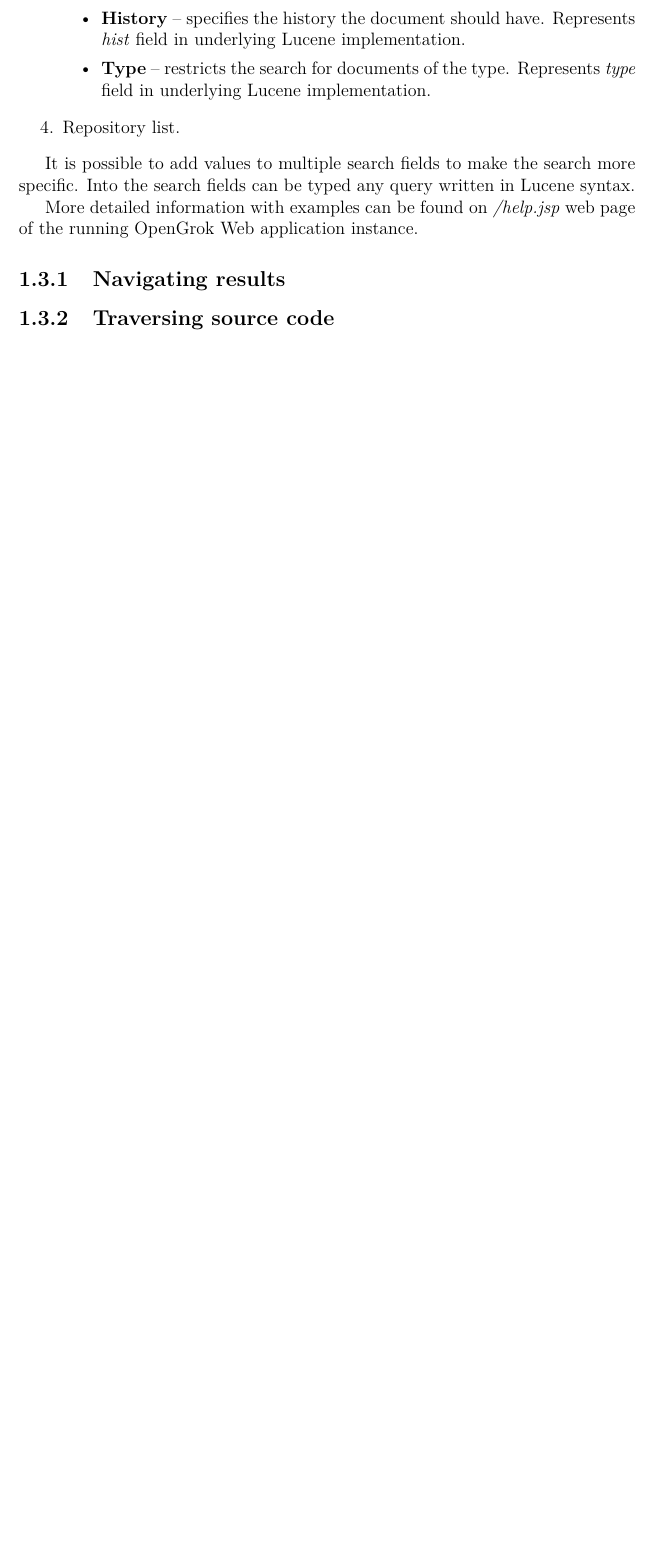
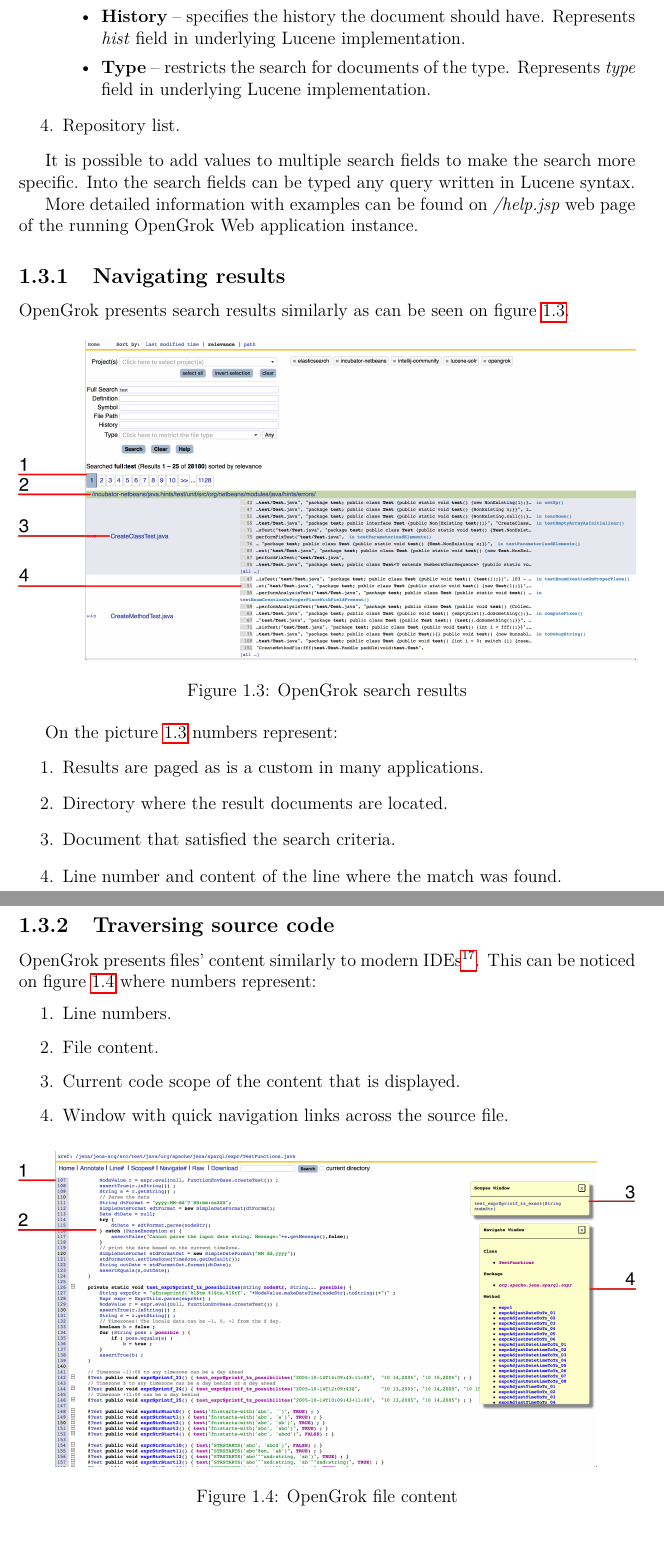
Before and after one commit to ahornace/thesis, a LaTeX thesis (text/thesis.tex, which reads text/chap01.tex): part of page 13 of 48 before the commit and two parts of pages 13 and 14 of 49 after it, the two joined at a grey line, cut so that both start at the same text, the shorter picture padded with empty space. Compiled offline with pdfLaTeX.

Commit message:
Add short examples how OpenGrok looks like

```diff
--- a/text/chap01.tex
+++ b/text/chap01.tex
@@ -173,7 +173,42 @@
 
 \subsection{Navigating results}
 
+OpenGrok presents search results similarly as can be seen on figure \ref{opengrok_results}.
+
+\begin{figure}[htbp]
+    \centering
+    \includegraphics[width=145mm]{../img/opengrok_results.png}
+    \caption{OpenGrok search results}
+    \label{opengrok_results}
+\end{figure}
+
+On the picture \ref{opengrok_results} numbers represent:
+\begin{enumerate}
+    \item Results are paged as is a custom in many applications.
+    \item Directory where the result documents are located.
+    \item Document that satisfied the search criteria.
+    \item Line number and content of the line where the match was found.
+\end{enumerate}
+
 \subsection{Traversing source code}
+
+OpenGrok presents files' content similarly to modern
+IDEs\footnote{\url{https://en.wikipedia.org/wiki/Integrated_development_environment}}. This can be noticed on figure
+\ref{opengrok_source} where numbers represent:
+
+\begin{enumerate}
+    \item Line numbers.
+    \item File content.
+    \item Current code scope of the content that is displayed.
+    \item Window with quick navigation links across the source file.
+\end{enumerate}
+
+\begin{figure}[htbp]
+    \centering
+    \includegraphics[width=145mm]{../img/opengrok_source.png}
+    \caption{OpenGrok file content}
+    \label{opengrok_source}
+\end{figure}
 
 \section{Similar Tools}
 It is hard to compare because all of these tools are complex and each of them provides unique feel and solution to problems.
```
Also changed, not shown: img/opengrok_results.png (added), img/opengrok_source.png (added).
